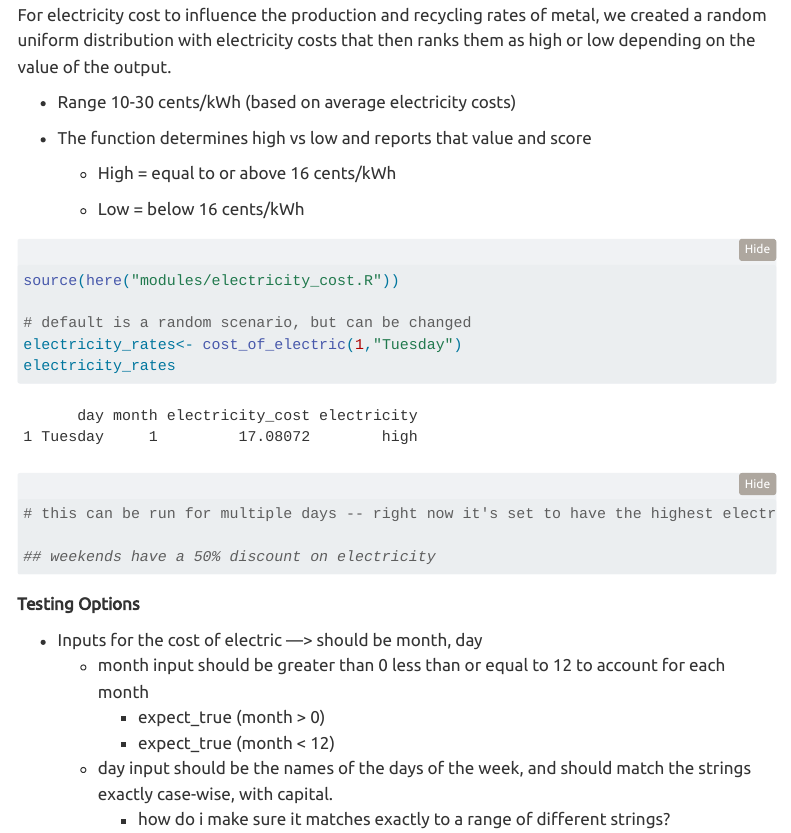
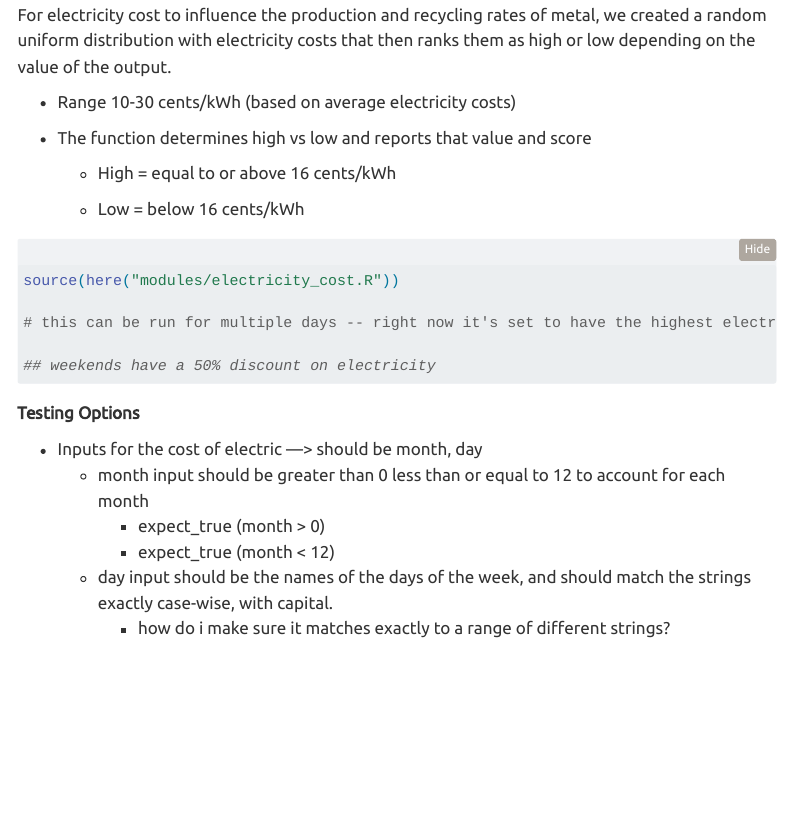
Before and after one commit to sroyal-jpg/HW_5_Nathan_Sydney, a Quarto document (program/HW5.qmd): the page in a window 1100 px wide, from 1930 px down. Rendered offline with R 4.5, knitr and Pandoc in place of Quarto, with nearby package versions; folded parts are opened; code that draws random numbers runs with fixed seeds of ours; menus at the side of the page are left out.

Commit message:
merged to main

````diff
--- a/program/HW5.qmd
+++ b/program/HW5.qmd
@@ -56,11 +56,6 @@ For electricity cost to influence the production and recycling rates of metal, w
 ```{r}
 
 source(here("modules/electricity_cost.R"))
-
-# default is a random scenario, but can be changed
-electricity_rates<- cost_of_electric(1,"Tuesday")
-electricity_rates
-
 
 # this can be run for multiple days -- right now it's set to have the highest electricity costs during months, 6, 7, and 8 as well as during the weekdays.
 
````
